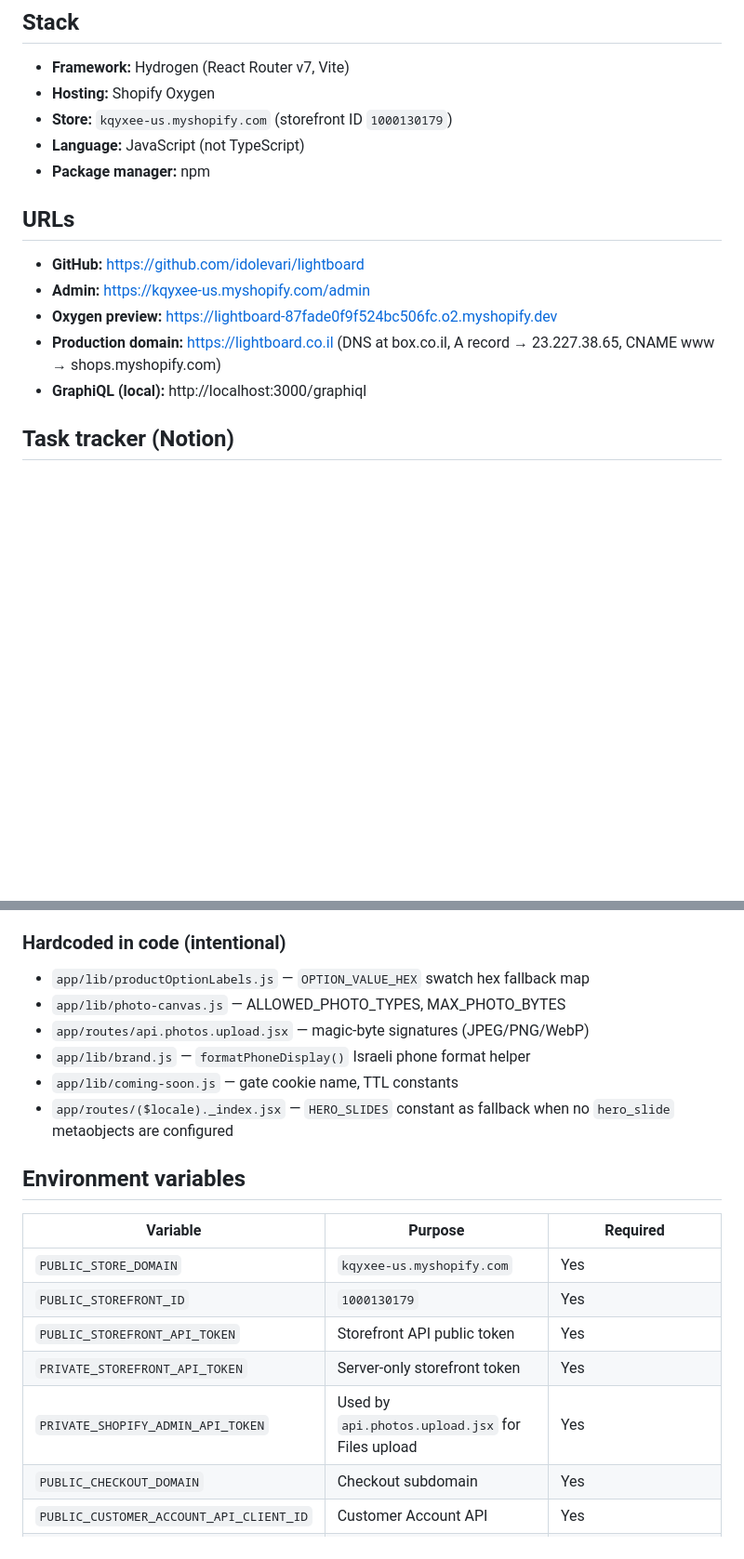
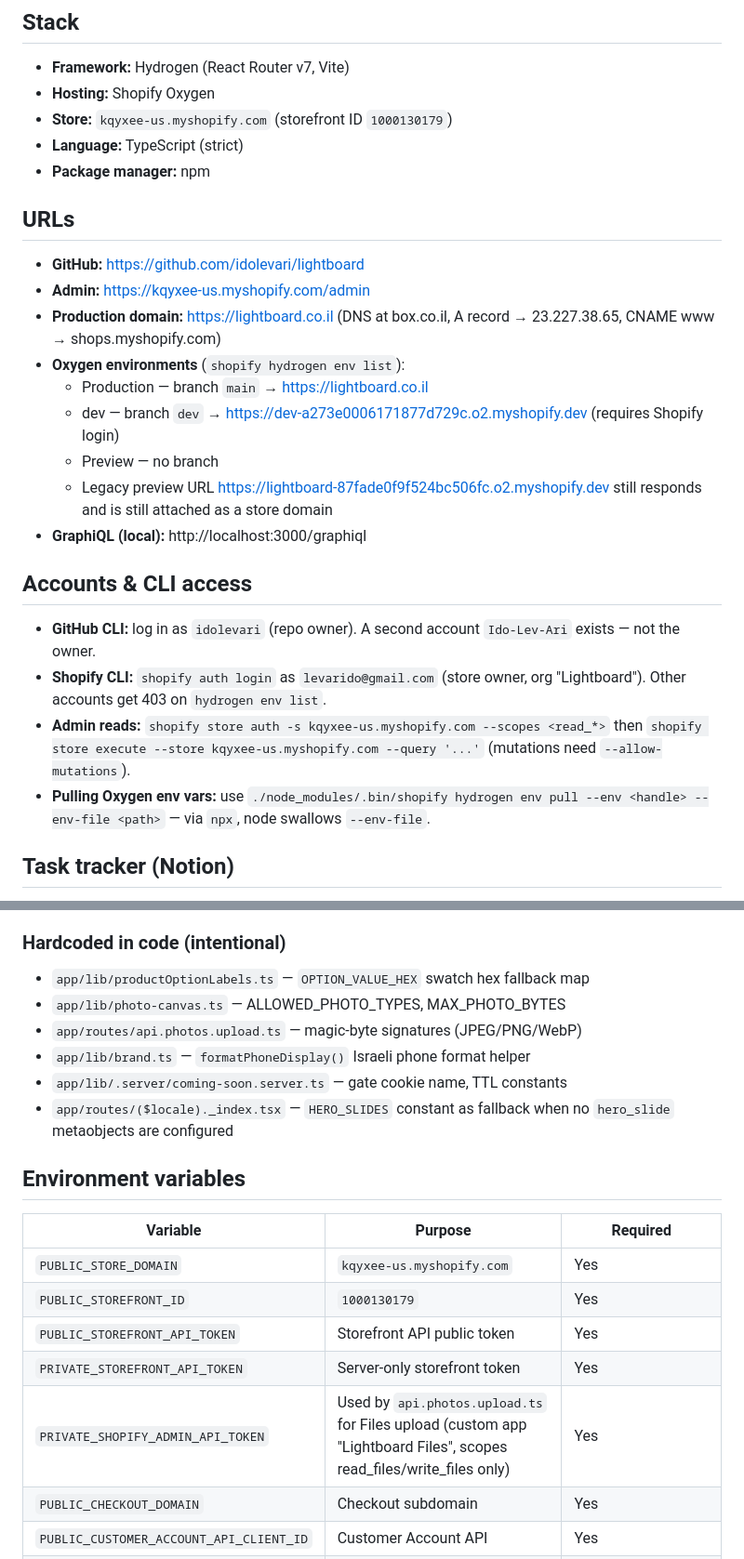
Before and after one commit to idolevari/lightboard, a Markdown page: CLAUDE.md, 2 parts joined by grey strips. Shown at 93% size. Rendered like a GitHub page; blank space fills up the shorter version.

```diff
--- a/CLAUDE.md
+++ b/CLAUDE.md
@@ -7,16 +7,27 @@ Hebrew-first (RTL) Shopify Hydrogen + Oxygen storefront. Migrating from a WordPr
 - **Framework:** Hydrogen (React Router v7, Vite)
 - **Hosting:** Shopify Oxygen
 - **Store:** `kqyxee-us.myshopify.com` (storefront ID `1000130179`)
-- **Language:** JavaScript (not TypeScript)
+- **Language:** TypeScript (strict)
 - **Package manager:** npm
 
 ## URLs
 
 - **GitHub:** https://github.com/idolevari/lightboard
 - **Admin:** https://kqyxee-us.myshopify.com/admin
-- **Oxygen preview:** https://lightboard-87fade0f9f524bc506fc.o2.myshopify.dev
 - **Production domain:** https://lightboard.co.il (DNS at box.co.il, A record → 23.227.38.65, CNAME www → shops.myshopify.com)
+- **Oxygen environments** (`shopify hydrogen env list`):
+  - Production — branch `main` → https://lightboard.co.il
+  - dev — branch `dev` → https://dev-a273e0006171877d729c.o2.myshopify.dev (requires Shopify login)
+  - Preview — no branch
+  - Legacy preview URL https://lightboard-87fade0f9f524bc506fc.o2.myshopify.dev still responds and is still attached as a store domain
 - **GraphiQL (local):** http://localhost:3000/graphiql
+
+## Accounts & CLI access
+
+- **GitHub CLI:** log in as `idolevari` (repo owner). A second account `Ido-Lev-Ari` exists — not the owner.
+- **Shopify CLI:** `shopify auth login` as `levarido@gmail.com` (store owner, org "Lightboard"). Other accounts get 403 on `hydrogen env list`.
+- **Admin reads:** `shopify store auth -s kqyxee-us.myshopify.com --scopes <read_*>` then `shopify store execute --store kqyxee-us.myshopify.com --query '...'` (mutations need `--allow-mutations`).
+- **Pulling Oxygen env vars:** use `./node_modules/.bin/shopify hydrogen env pull --env <handle> --env-file <path>` — via `npx`, node swallows `--env-file`.
 
 ## Task tracker (Notion)
 
@@ -141,12 +152,12 @@ Guiding rule: anything a merchant edits without a code deploy lives in Shopify.
 
 ### Hardcoded in code (intentional)
 
-- `app/lib/productOptionLabels.js` — `OPTION_VALUE_HEX` swatch hex fallback map
-- `app/lib/photo-canvas.js` — ALLOWED_PHOTO_TYPES, MAX_PHOTO_BYTES
-- `app/routes/api.photos.upload.jsx` — magic-byte signatures (JPEG/PNG/WebP)
-- `app/lib/brand.js` — `formatPhoneDisplay()` Israeli phone format helper
-- `app/lib/coming-soon.js` — gate cookie name, TTL constants
-- `app/routes/($locale)._index.jsx` — `HERO_SLIDES` constant as fallback when no `hero_slide` metaobjects are configured
+- `app/lib/productOptionLabels.ts` — `OPTION_VALUE_HEX` swatch hex fallback map
+- `app/lib/photo-canvas.ts` — ALLOWED_PHOTO_TYPES, MAX_PHOTO_BYTES
+- `app/routes/api.photos.upload.ts` — magic-byte signatures (JPEG/PNG/WebP)
+- `app/lib/brand.ts` — `formatPhoneDisplay()` Israeli phone format helper
+- `app/lib/.server/coming-soon.server.ts` — gate cookie name, TTL constants
+- `app/routes/($locale)._index.tsx` — `HERO_SLIDES` constant as fallback when no `hero_slide` metaobjects are configured
 
 ## Environment variables
 
@@ -156,7 +167,7 @@ Guiding rule: anything a merchant edits without a code deploy lives in Shopify.
 | `PUBLIC_STOREFRONT_ID` | `1000130179` | Yes |
 | `PUBLIC_STOREFRONT_API_TOKEN` | Storefront API public token | Yes |
 | `PRIVATE_STOREFRONT_API_TOKEN` | Server-only storefront token | Yes |
-| `PRIVATE_SHOPIFY_ADMIN_API_TOKEN` | Used by `api.photos.upload.jsx` for Files upload | Yes |
+| `PRIVATE_SHOPIFY_ADMIN_API_TOKEN` | Used by `api.photos.upload.ts` for Files upload (custom app "Lightboard Files", scopes read_files/write_files only) | Yes |
 | `PUBLIC_CHECKOUT_DOMAIN` | Checkout subdomain | Yes |
 | `PUBLIC_CUSTOMER_ACCOUNT_API_CLIENT_ID` | Customer Account API | Yes |
 | `PUBLIC_CUSTOMER_ACCOUNT_API_URL` | Customer Account API | Yes |
```
Also changed, not shown: other parts of CLAUDE.md (+29 -9 lines).
